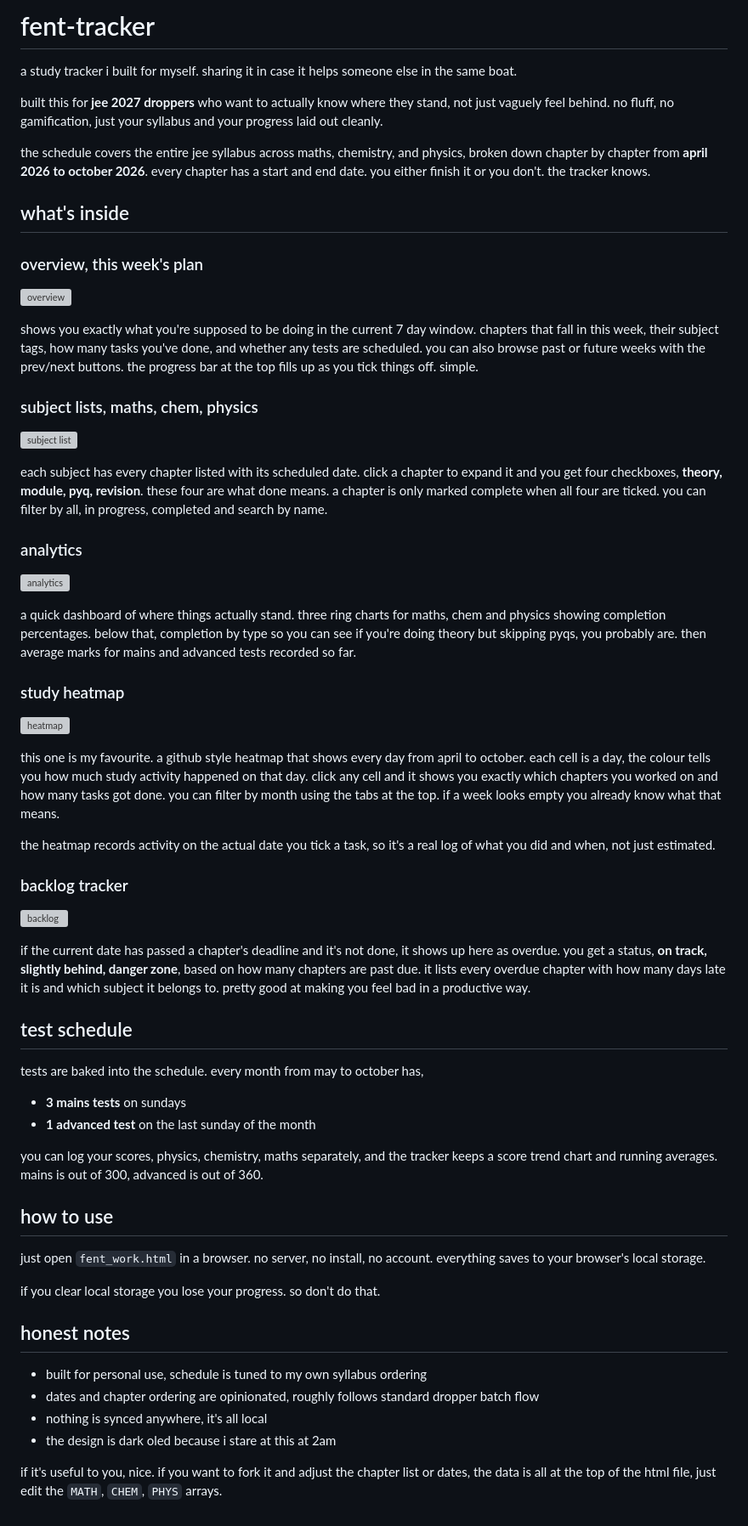
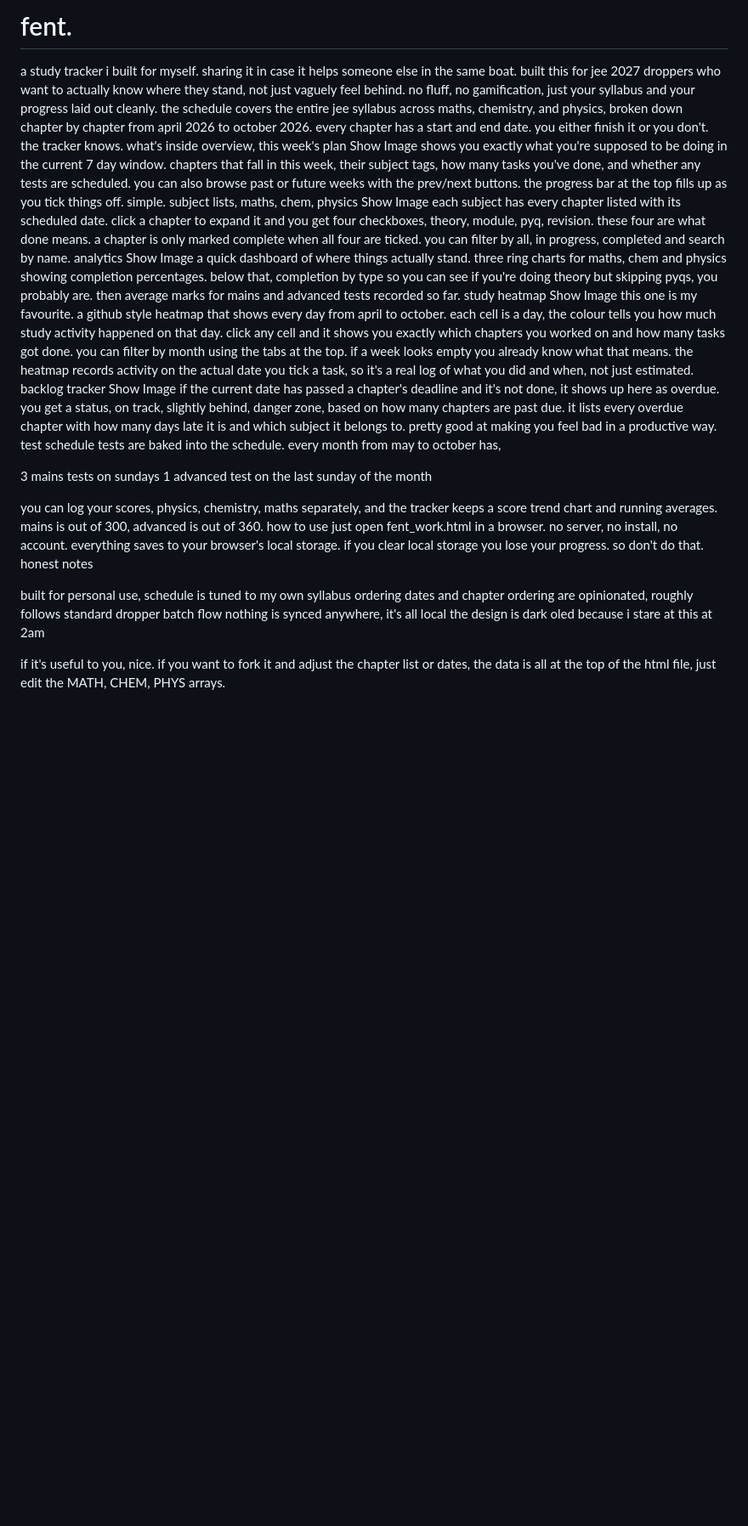
Before and after one commit to slutsaint/fent-tracker, a Markdown page: README.md, the part around the change. Shown at 85% size. GitHub-like rendering; blank space fills up the shorter version; grey boxes are pictures that could not be loaded.

```diff
--- a/README.md
+++ b/README.md
@@ -1,64 +1,39 @@
-# fent-tracker
+# fent.
+a study tracker i built for myself. sharing it in case it helps someone else in the same boat.
+built this for jee 2027 droppers who want to actually know where they stand, not just vaguely feel behind. no fluff, no gamification, just your syllabus and your progress laid out cleanly.
+the schedule covers the entire jee syllabus across maths, chemistry, and physics, broken down chapter by chapter from april 2026 to october 2026. every chapter has a start and end date. you either finish it or you don't. the tracker knows.
+what's inside
+overview, this week's plan
+Show Image
+shows you exactly what you're supposed to be doing in the current 7 day window. chapters that fall in this week, their subject tags, how many tasks you've done, and whether any tests are scheduled. you can also browse past or future weeks with the prev/next buttons. the progress bar at the top fills up as you tick things off. simple.
+subject lists, maths, chem, physics
+Show Image
+each subject has every chapter listed with its scheduled date. click a chapter to expand it and you get four checkboxes, theory, module, pyq, revision. these four are what done means. a chapter is only marked complete when all four are ticked. you can filter by all, in progress, completed and search by name.
+analytics
+Show Image
+a quick dashboard of where things actually stand. three ring charts for maths, chem and physics showing completion percentages. below that, completion by type so you can see if you're doing theory but skipping pyqs, you probably are. then average marks for mains and advanced tests recorded so far.
+study heatmap
+Show Image
+this one is my favourite. a github style heatmap that shows every day from april to october. each cell is a day, the colour tells you how much study activity happened on that day. click any cell and it shows you exactly which chapters you worked on and how many tasks got done. you can filter by month using the tabs at the top. if a week looks empty you already know what that means.
+the heatmap records activity on the actual date you tick a task, so it's a real log of what you did and when, not just estimated.
+backlog tracker
+Show Image
+if the current date has passed a chapter's deadline and it's not done, it shows up here as overdue. you get a status, on track, slightly behind, danger zone, based on how many chapters are past due. it lists every overdue chapter with how many days late it is and which subject it belongs to. pretty good at making you feel bad in a productive way.
+test schedule
+tests are baked into the schedule. every month from may to october has,
 
-a study tracker i built for myself. sharing it in case it helps someone else in the same boat.
-
-built this for **jee 2027 droppers** who want to actually know where they stand, not just vaguely feel behind. no fluff, no gamification, just your syllabus and your progress laid out cleanly.
-
-the schedule covers the entire jee syllabus across maths, chemistry, and physics, broken down chapter by chapter from **april 2026 to october 2026**. every chapter has a start and end date. you either finish it or you don't. the tracker knows.
-
-## what's inside
-
-### overview, this week's plan
-
-![overview](1777585504718_image.png)
-
-shows you exactly what you're supposed to be doing in the current 7 day window. chapters that fall in this week, their subject tags, how many tasks you've done, and whether any tests are scheduled. you can also browse past or future weeks with the prev/next buttons. the progress bar at the top fills up as you tick things off. simple.
-
-### subject lists, maths, chem, physics
-
-![subject list](1777585547960_image.png)
-
-each subject has every chapter listed with its scheduled date. click a chapter to expand it and you get four checkboxes, **theory, module, pyq, revision**. these four are what done means. a chapter is only marked complete when all four are ticked. you can filter by all, in progress, completed and search by name.
-
-### analytics
-
-![analytics](1777585590057_image.png)
-
-a quick dashboard of where things actually stand. three ring charts for maths, chem and physics showing completion percentages. below that, completion by type so you can see if you're doing theory but skipping pyqs, you probably are. then average marks for mains and advanced tests recorded so far.
-
-### study heatmap
-
-![heatmap](1777585674566_image.png)
-
-this one is my favourite. a github style heatmap that shows every day from april to october. each cell is a day, the colour tells you how much study activity happened on that day. click any cell and it shows you exactly which chapters you worked on and how many tasks got done. you can filter by month using the tabs at the top. if a week looks empty you already know what that means.
-
-the heatmap records activity on the actual date you tick a task, so it's a real log of what you did and when, not just estimated.
-
-### backlog tracker
-
-![backlog](1777585705254_image.png)
-
-if the current date has passed a chapter's deadline and it's not done, it shows up here as overdue. you get a status, **on track, slightly behind, danger zone**, based on how many chapters are past due. it lists every overdue chapter with how many days late it is and which subject it belongs to. pretty good at making you feel bad in a productive way.
-
-## test schedule
-
-tests are baked into the schedule. every month from may to october has,
-- **3 mains tests** on sundays
-- **1 advanced test** on the last sunday of the month
+3 mains tests on sundays
+1 advanced test on the last sunday of the month
 
 you can log your scores, physics, chemistry, maths separately, and the tracker keeps a score trend chart and running averages. mains is out of 300, advanced is out of 360.
+how to use
+just open fent_work.html in a browser. no server, no install, no account. everything saves to your browser's local storage.
+if you clear local storage you lose your progress. so don't do that.
+honest notes
 
-## how to use
+built for personal use, schedule is tuned to my own syllabus ordering
+dates and chapter ordering are opinionated, roughly follows standard dropper batch flow
+nothing is synced anywhere, it's all local
+the design is dark oled because i stare at this at 2am
 
-just open `fent_work.html` in a browser. no server, no install, no account. everything saves to your browser's local storage.
-
-if you clear local storage you lose your progress. so don't do that.
-
-## honest notes
-
-- built for personal use, schedule is tuned to my own syllabus ordering
-- dates and chapter ordering are opinionated, roughly follows standard dropper batch flow
-- nothing is synced anywhere, it's all local
-- the design is dark oled because i stare at this at 2am
-
-if it's useful to you, nice. if you want to fork it and adjust the chapter list or dates, the data is all at the top of the html file, just edit the `MATH`, `CHEM`, `PHYS` arrays.
+if it's useful to you, nice. if you want to fork it and adjust the chapter list or dates, the data is all at the top of the html file, just edit the MATH, CHEM, PHYS arrays.
```
